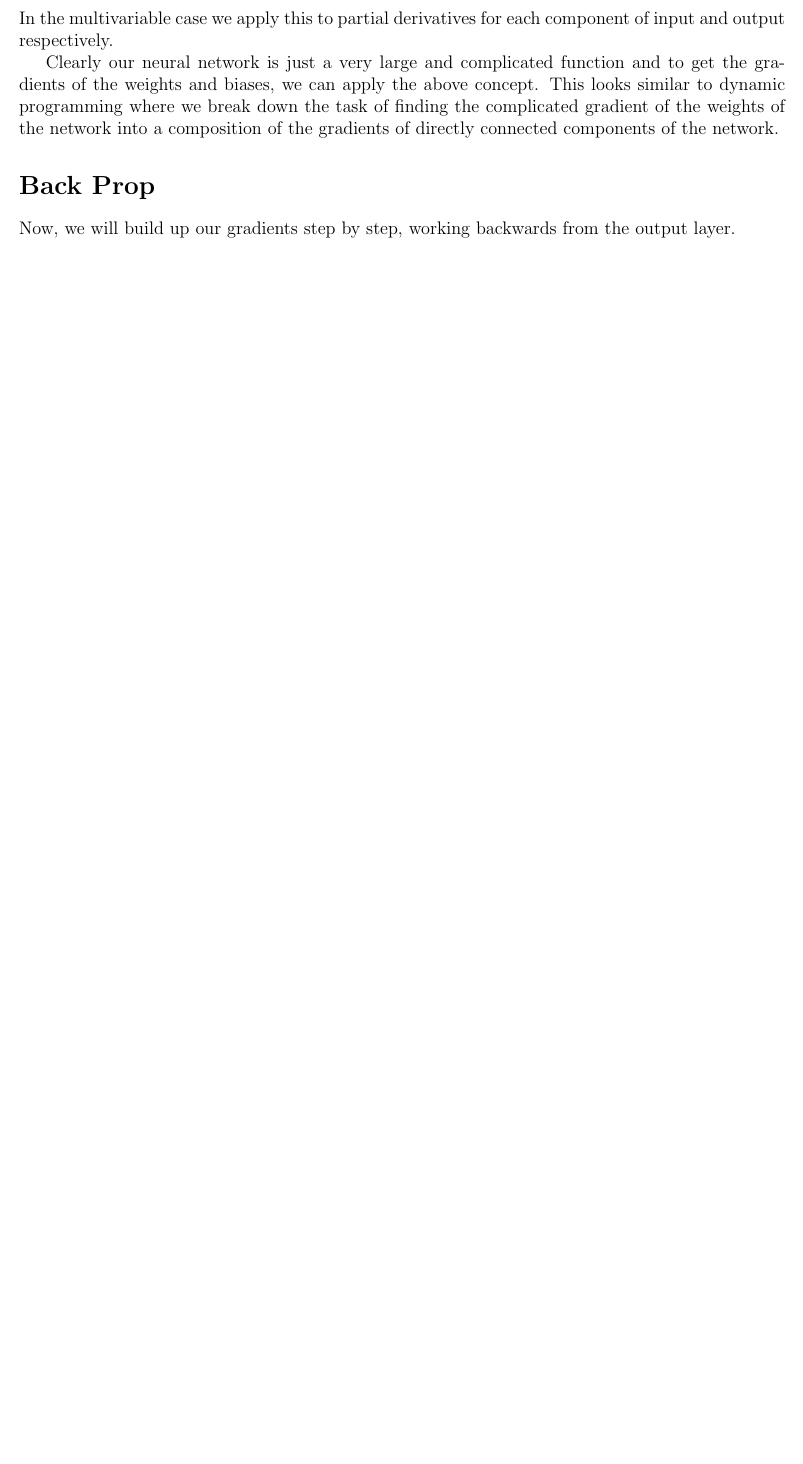
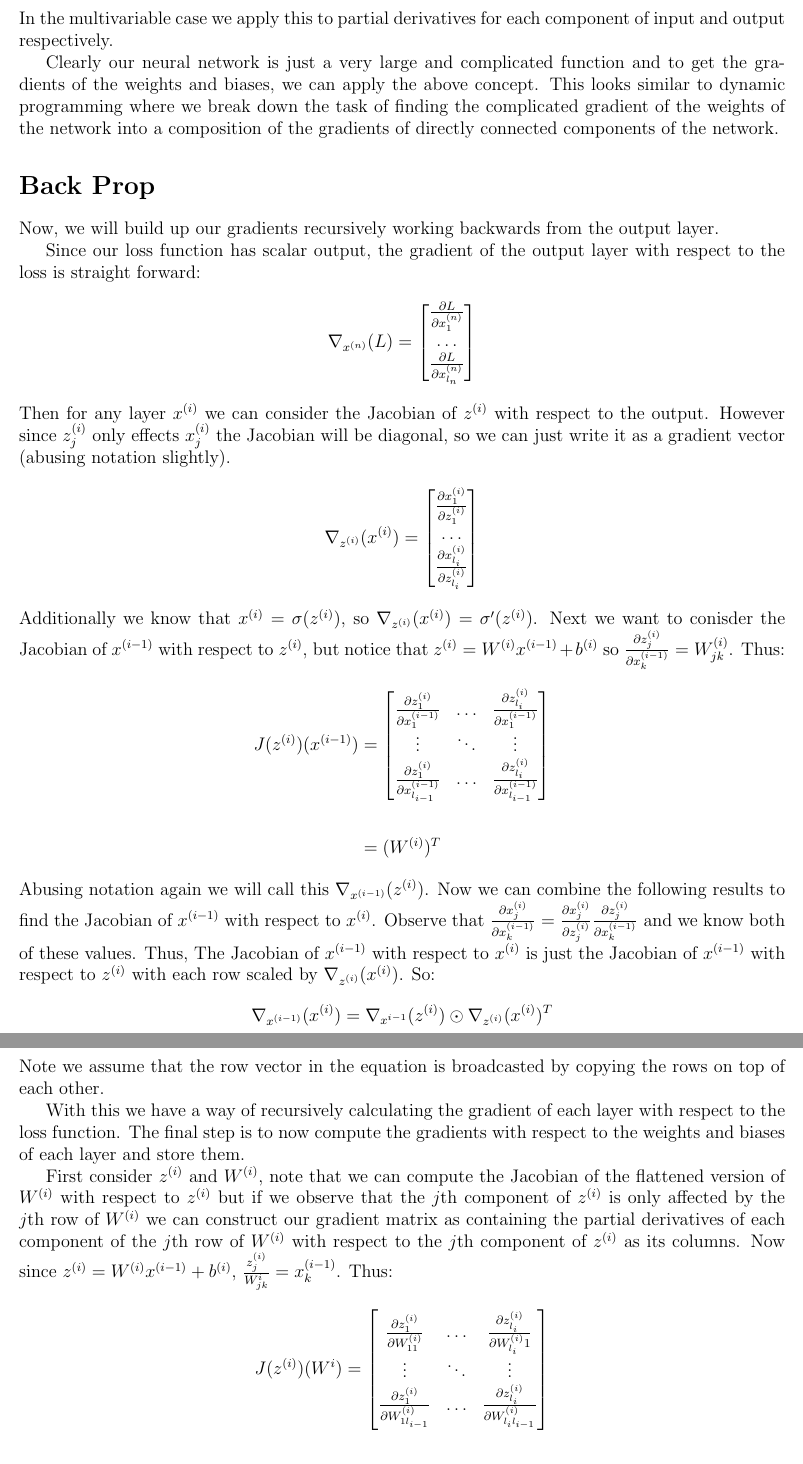
Before and after one commit to MrBlu3Sky57/NameNet, a LaTeX document (writeups/backprop.tex): part of page 2 of 2 before the commit and two parts of pages 2 and 3 of 3 after it, the two joined at a grey line, cut so that both start at the same text, the shorter picture padded with empty space. Compiled offline with pdfLaTeX.

Commit message:
Back prop done

```diff
--- a/writeups/backprop.tex
+++ b/writeups/backprop.tex
@@ -60,4 +60,70 @@ where we break down the task of finding the complicated gradient of the weights
 into a composition of the gradients of directly connected components of the network.
 
 \section*{Back Prop}
-Now, we will build up our gradients step by step, working backwards from the output layer.
+Now, we will build up our gradients recursively working backwards from the output layer.
+
+
+Since our loss function has scalar output, the gradient of the output layer
+with respect to the loss is straight forward:
+\begin{align*}
+    \nabla_{x^{(n)}}(L) = \begin{bmatrix}
+        \frac{\partial L}{\partial x^{(n)}_1} \\ \ldots \\ \frac{\partial L}{\partial x^{(n)}_{l_n}}
+    \end{bmatrix}
+\end{align*}
+Then for any layer $x^{(i)}$ we can consider the Jacobian of $z^{(i)}$ with
+respect to the output. However since $z^{(i)}_j$ only effects $x^{(i)}_j$ the
+Jacobian will be diagonal, so we can just write it as a gradient vector (abusing notation
+slightly).
+\begin{align*}
+        \nabla_{z^{(i)}}(x^{(i)}) = \begin{bmatrix}
+        \frac{\partial x^{(i)}_1}{\partial z^{(i)}_1} \\ \ldots \\ \frac{\partial x^{(i)}_{l_i}}{\partial z^{(i)}_{l_i}}
+    \end{bmatrix}
+\end{align*}
+Additionally we know that $x^{(i)} = \sigma(z^{(i)})$, so $\nabla_{z^{(i)}}(x^{(i)}) = \sigma'(z^{(i)})$.
+Next we want to conisder the Jacobian of $x^{(i-1)}$ with respect to $z^{(i)}$, but notice that
+$z^{(i)} = W^{(i)}x^{(i-1)} + b^{(i)}$ so $\frac{\partial z^{(i)}_j}{\partial x^{(i-1)}_k} = W^{(i)}_{jk}$. Thus:
+\begin{align*}
+    J(z^{(i)})(x^{(i-1)}) &= \begin{bmatrix}
+        \frac{\partial z^{(i)}_1}{\partial x^{(i-1)}_1} & \ldots  & \frac{\partial z^{(i)}_{l_i}}{\partial x^{(i-1)}_1} \\
+        \vdots & \ddots & \vdots \\
+        \frac{\partial z^{(i)}_1}{\partial x^{(i-1)}_{l_{i-1}}} & \ldots  & \frac{\partial z^{(i)}_{l_i}}{\partial x^{(i-1)}_{l_{i-1}}} \\
+    \end{bmatrix}
+    \\ \\
+    &= (W^{(i)})^T
+\end{align*}
+Abusing notation again we will call this $\nabla_{x^{(i-1)}}(z^{(i)})$. Now we can combine the following results to find
+the Jacobian of $x^{(i-1)}$ with respect to $x^{(i)}$. Observe that $\frac{\partial x^{(i)}_j}{\partial x^{(i-1)}_k} =
+\frac{\partial x^{(i)}_j}{\partial z^{(i)}_j}\frac{\partial z^{(i)}_j}{\partial x^{(i-1)}_k}$ and we know both of these values.
+Thus, The Jacobian of $x^{(i-1)}$ with respect to $x^{(i)}$ is just the  Jacobian of $x^{(i-1)}$ with respect to $z^{(i)}$ with each row
+scaled by $\nabla_{z^{(i)}}(x^{(i)})$. So:
+\begin{align*}
+    \nabla_{x^{(i-1)}}(x^{(i)}) = \nabla_{x^{i-1}}(z^{(i)}) \odot \nabla_{z^{(i)}}(x^{(i)})^T
+\end{align*}
+Note we assume that the row vector in the equation is broadcasted by copying the rows on top of each other.
+
+
+
+With this we have a way of recursively calculating the gradient of each layer
+with respect to the loss function. The final step is to now compute the gradients with
+respect to the weights and biases of each layer and store them.
+
+
+
+First consider $z^{(i)}$ and $W^{(i)}$, note that we can compute the Jacobian of the
+flattened version of $W^{(i)}$ with respect to $z^{(i)}$ but if we observe that
+the $j$th component of $z^{(i)}$ is only affected by the $j$th row of $W^{(i)}$
+we can construct our gradient matrix as containing the partial derivatives of each component of the
+$j$th row of $W^{(i)}$ with respect to the $j$th component of $z^{(i)}$ as its columns. Now since
+$z^{(i)} = W^{(i)}x^{(i-1)} + b^{(i)}$, $\frac{z^{(i)}_j}{W^{i}_{jk}} = x^{(i-1)}_k$. Thus:
+\begin{align*}
+    J(z^{(i)})(W^{i}) &= \begin{bmatrix}
+        \frac{\partial z^{(i)}_1}{\partial W^{(i)}_{11}} & \ldots  & \frac{\partial z^{(i)}_{l_i}}{\partial W^{(i)}_{l_i}1} \\
+        \vdots & \ddots & \vdots \\
+        \frac{\partial z^{(i)}_1}{\partial W^{(i)}_{1l_{i-1}}} & \ldots  & \frac{\partial z^{(i)}_{l_i}}{\partial W^{(i)}_{l_il_{i-1}}} \\
+    \end{bmatrix} \\ \\
+    &= \begin{bmatrix}
+        x^{(i-1)}_1 & \ldots  & x^{(i-1)}_{l_{i-1}} \\
+        \vdots & \ddots & \vdots \\
+       x^{(i-1)}_1 & \ldots  & x^{(i-1)}_{l_{i-1}} \\
+    \end{bmatrix}
+\end{align*}
```
Also changed, not shown: writeups/backprop.pdf, writeups/backprop.tex (17 more changed lines).
